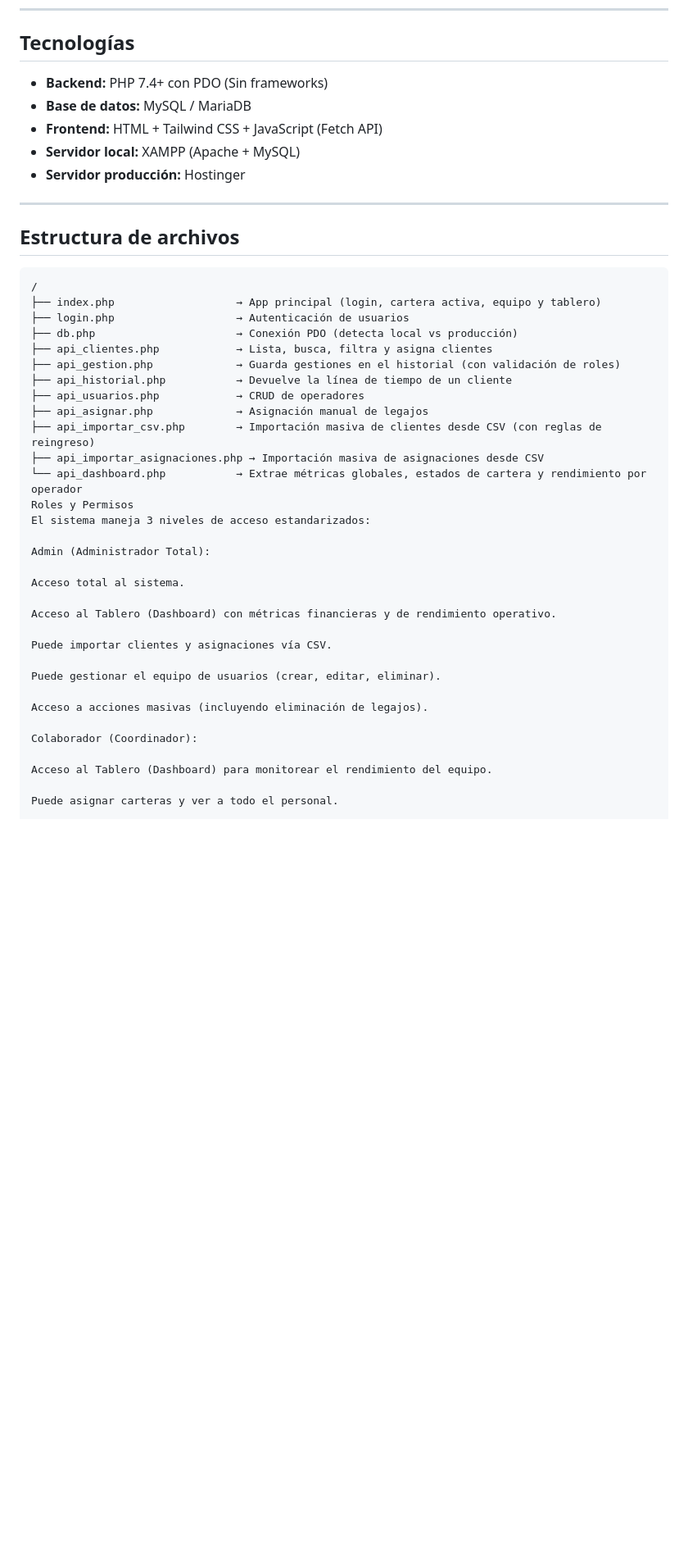
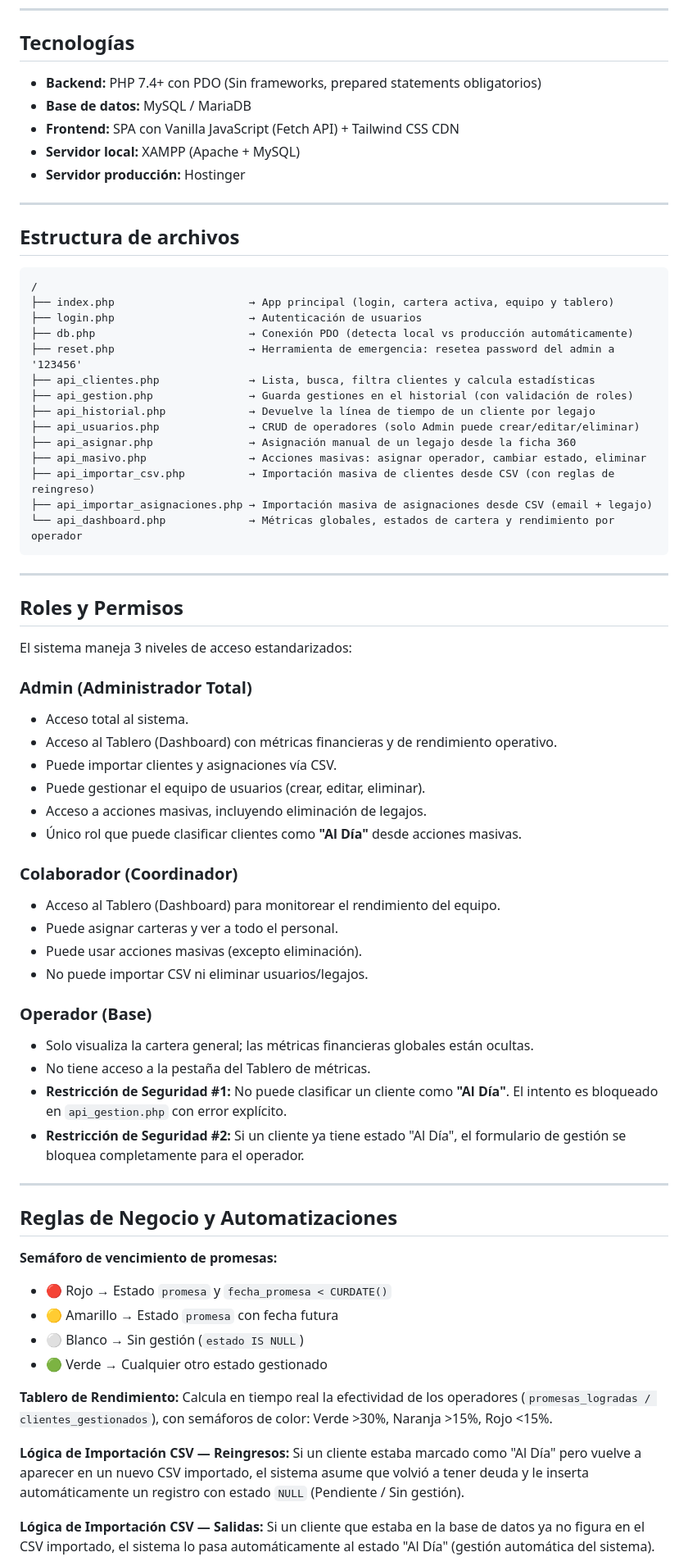
Before and after one commit to puntoaltotecno/crmroque, a Markdown page: README.md, the part around one of its changes. Shown at 82% size. Drawn GitHub-style; blank space fills up the shorter version.

````diff
--- a/README.md
+++ b/README.md
@@ -6,9 +6,9 @@ Sistema web de seguimiento de cartera de clientes con asignación de operadores,
 
 ## Tecnologías
 
-- **Backend:** PHP 7.4+ con PDO (Sin frameworks)
+- **Backend:** PHP 7.4+ con PDO (Sin frameworks, prepared statements obligatorios)
 - **Base de datos:** MySQL / MariaDB
-- **Frontend:** HTML + Tailwind CSS + JavaScript (Fetch API)
+- **Frontend:** SPA con Vanilla JavaScript (Fetch API) + Tailwind CSS CDN
 - **Servidor local:** XAMPP (Apache + MySQL)
 - **Servidor producción:** Hostinger
 
@@ -18,35 +18,60 @@ Sistema web de seguimiento de cartera de clientes con asignación de operadores,
 
 ```text
 /
-├── index.php                   → App principal (login, cartera activa, equipo y tablero)
-├── login.php                   → Autenticación de usuarios
-├── db.php                      → Conexión PDO (detecta local vs producción)
-├── api_clientes.php            → Lista, busca, filtra y asigna clientes
-├── api_gestion.php             → Guarda gestiones en el historial (con validación de roles)
-├── api_historial.php           → Devuelve la línea de tiempo de un cliente
-├── api_usuarios.php            → CRUD de operadores
-├── api_asignar.php             → Asignación manual de legajos
-├── api_importar_csv.php        → Importación masiva de clientes desde CSV (con reglas de reingreso)
-├── api_importar_asignaciones.php → Importación masiva de asignaciones desde CSV
-└── api_dashboard.php           → Extrae métricas globales, estados de cartera y rendimiento por operador
-Roles y Permisos
+├── index.php                     → App principal (login, cartera activa, equipo y tablero)
+├── login.php                     → Autenticación de usuarios
+├── db.php                        → Conexión PDO (detecta local vs producción automáticamente)
+├── reset.php                     → Herramienta de emergencia: resetea password del admin a '123456'
+├── api_clientes.php              → Lista, busca, filtra clientes y calcula estadísticas
+├── api_gestion.php               → Guarda gestiones en el historial (con validación de roles)
+├── api_historial.php             → Devuelve la línea de tiempo de un cliente por legajo
+├── api_usuarios.php              → CRUD de operadores (solo Admin puede crear/editar/eliminar)
+├── api_asignar.php               → Asignación manual de un legajo desde la ficha 360
+├── api_masivo.php                → Acciones masivas: asignar operador, cambiar estado, eliminar
+├── api_importar_csv.php          → Importación masiva de clientes desde CSV (con reglas de reingreso)
+├── api_importar_asignaciones.php → Importación masiva de asignaciones desde CSV (email + legajo)
+└── api_dashboard.php             → Métricas globales, estados de cartera y rendimiento por operador
+```
+
+---
+
+## Roles y Permisos
+
 El sistema maneja 3 niveles de acceso estandarizados:
 
-Admin (Administrador Total):
+### Admin (Administrador Total)
+- Acceso total al sistema.
+- Acceso al Tablero (Dashboard) con métricas financieras y de rendimiento operativo.
+- Puede importar clientes y asignaciones vía CSV.
+- Puede gestionar el equipo de usuarios (crear, editar, eliminar).
+- Acceso a acciones masivas, incluyendo eliminación de legajos.
+- Único rol que puede clasificar clientes como **"Al Día"** desde acciones masivas.
 
-Acceso total al sistema.
+### Colaborador (Coordinador)
+- Acceso al Tablero (Dashboard) para monitorear el rendimiento del equipo.
+- Puede asignar carteras y ver a todo el personal.
+- Puede usar acciones masivas (excepto eliminación).
+- No puede importar CSV ni eliminar usuarios/legajos.
 
-Acceso al Tablero (Dashboard) con métricas financieras y de rendimiento operativo.
+### Operador (Base)
+- Solo visualiza la cartera general; las métricas financieras globales están ocultas.
+- No tiene acceso a la pestaña del Tablero de métricas.
+- **Restricción de Seguridad #1:** No puede clasificar un cliente como **"Al Día"**. El intento es bloqueado en `api_gestion.php` con error explícito.
+- **Restricción de Seguridad #2:** Si un cliente ya tiene estado "Al Día", el formulario de gestión se bloquea completamente para el operador.
 
-Puede importar clientes y asignaciones vía CSV.
+---
 
-Puede gestionar el equipo de usuarios (crear, editar, eliminar).
+## Reglas de Negocio y Automatizaciones
 
-Acceso a acciones masivas (incluyendo eliminación de legajos).
+**Semáforo de vencimiento de promesas:**
+- 🔴 Rojo → Estado `promesa` y `fecha_promesa < CURDATE()`
+- 🟡 Amarillo → Estado `promesa` con fecha futura
+- ⚪ Blanco → Sin gestión (`estado IS NULL`)
+- 🟢 Verde → Cualquier otro estado gestionado
 
-Colaborador (Coordinador):
+**Tablero de Rendimiento:** Calcula en tiempo real la efectividad de los operadores (`promesas_logradas / clientes_gestionados`), con semáforos de color: Verde >30%, Naranja >15%, Rojo <15%.
 
-Acceso al Tablero (Dashboard) para monitorear el rendimiento del equipo.
+**Lógica de Importación CSV — Reingresos:** Si un cliente estaba marcado como "Al Día" pero vuelve a aparecer en un nuevo CSV importado, el sistema asume que volvió a tener deuda y le inserta automáticamente un registro con estado `NULL` (Pendiente / Sin gestión).
 
-Puede asignar carteras y ver a todo el personal.
+**Lógica de Importación CSV — Salidas:** Si un cliente que estaba en la base de datos ya no figura en el CSV importado, el sistema lo pasa automáticamente al estado "Al Día" (gestión automática del sistema).
 
````
Also changed, not shown: other parts of README.md (+92 -25 lines).
